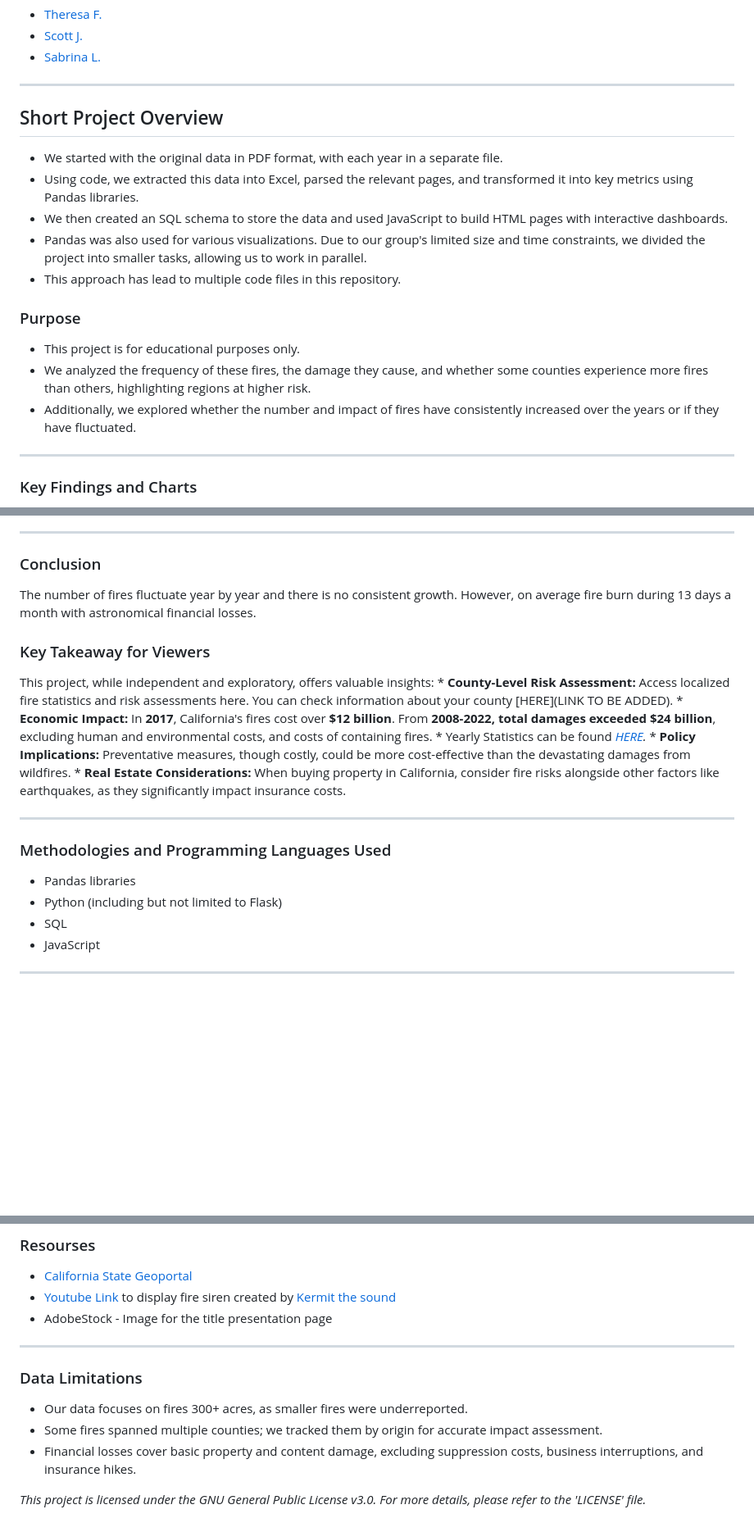
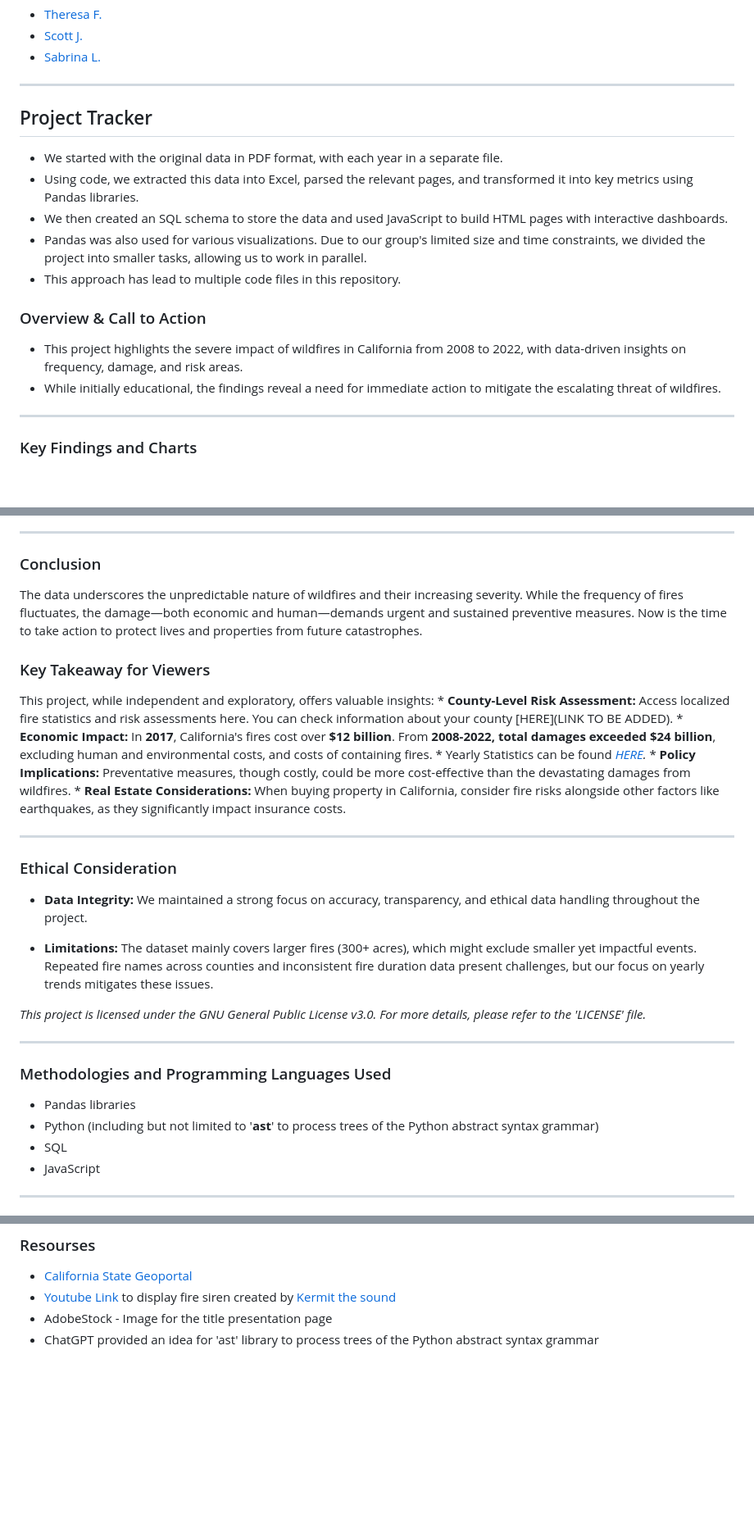
Before and after one commit to LegallyNotBlonde/Fire-Analysis, a Markdown page: README.md, 3 parts joined by grey strips. Shown: that part at 82% size. GitHub-like rendering; blank space fills up the shorter version.

```diff
--- a/README.md
+++ b/README.md
@@ -7,7 +7,7 @@
 * [Sabrina L.](https://github.com/LegallyNotBlonde)
 ___
 
-## Short Project Overview
+## Project Tracker
 
 * We started with the original data in PDF format, with each year in a separate file.
 * Using code, we extracted this data into Excel, parsed the relevant pages, and transformed it into key metrics using Pandas libraries.
@@ -15,11 +15,10 @@ ___
 * Pandas was also used for various visualizations. Due to our group's limited size and time constraints, we divided the project into smaller tasks, allowing us to work in parallel.
 * This approach has lead to multiple code files in this repository.
 
-### Purpose
+### Overview & Call to Action
 
-* This project is for educational purposes only.
-* We analyzed the frequency of these fires, the damage they cause, and whether some counties experience more fires than others, highlighting regions at higher risk.
-* Additionally, we explored whether the number and impact of fires have consistently increased over the years or if they have fluctuated.
+* This project highlights the severe impact of wildfires in California from 2008 to 2022, with data-driven insights on frequency, damage, and risk areas.
+* While initially educational, the findings reveal a need for immediate action to mitigate the escalating threat of wildfires.
 
 ___
 
@@ -36,8 +43,7 @@ In our fire analysis project, we are fully aware of the **importance of protecti
 ___
 
 ### Conclusion
-The number of fires fluctuate year by year and there is no consistent growth.
-However, on average fire burn during 13 days a month with astronomical financial losses.
+The data underscores the unpredictable nature of wildfires and their increasing severity. While the frequency of fires fluctuates, the damage—both economic and human—demands urgent and sustained preventive measures. Now is the time to take action to protect lives and properties from future catastrophes.
 
 ### Key Takeaway for Viewers
 This project, while independent and exploratory, offers valuable insights:
@@ -48,9 +54,18 @@ This project, while independent and exploratory, offers valuable insights:
     * **Real Estate Considerations:** When buying property in California, consider fire risks alongside other factors like earthquakes, as they significantly impact insurance costs.
 ___
 
+### Ethical Consideration
+
+* **Data Integrity:** We maintained a strong focus on accuracy, transparency, and ethical data handling throughout the project.
+
+* **Limitations:** The dataset mainly covers larger fires (300+ acres), which might exclude smaller yet impactful events. Repeated fire names across counties and inconsistent fire duration data present challenges, but our focus on yearly trends mitigates these issues.
+
+*This project is licensed under the GNU General Public License v3.0. For more details, please refer to the 'LICENSE' file.*
+___
+
 ### Methodologies and Programming Languages Used
 * Pandas libraries
-* Python (including but not limited to Flask)
+* Python (including but not limited to '**ast**' to process trees of the Python abstract syntax grammar)
 * SQL
 * JavaScript
 
@@ -70,12 +85,4 @@ ___
 * [California State Geoportal](https://gis.data.ca.gov/)
 * [Youtube Link](https://www.youtube.com/watch?v=VEtICDT_ZmI) to display fire siren created by [Kermit the sound](https://www.youtube.com/@kermitthesound389)
 * AdobeStock - Image for the title presentation page
-___
-
-### Data Limitations
-* Our data focuses on fires 300+ acres, as smaller fires were underreported.
-* Some fires spanned multiple counties; we tracked them by origin for accurate impact assessment.
-* Financial losses cover basic property and content damage, excluding suppression costs, business interruptions, and insurance hikes.
-
-
-*This project is licensed under the GNU General Public License v3.0. For more details, please refer to the 'LICENSE' file.*
+* ChatGPT provided an idea for 'ast' library to process trees of the Python abstract syntax grammar
```
Also changed, not shown: other parts of README.md (+13 -5 lines), image-1.png (added), image-2.png (added), image.png (added), 2 other files.
